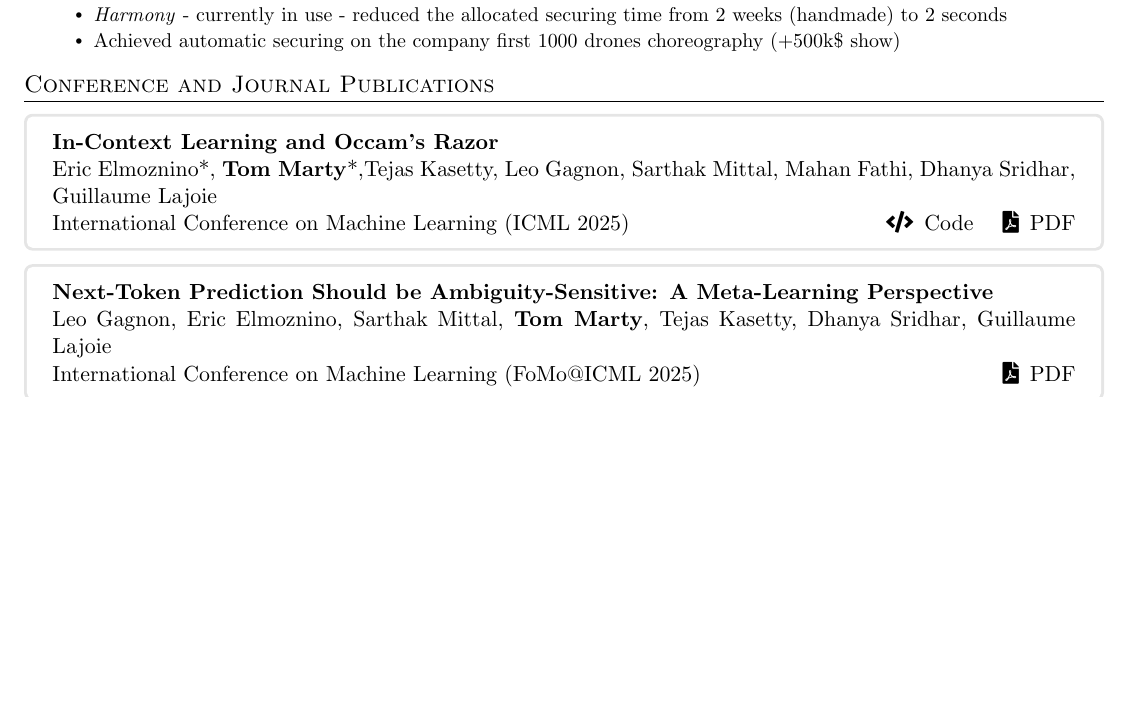
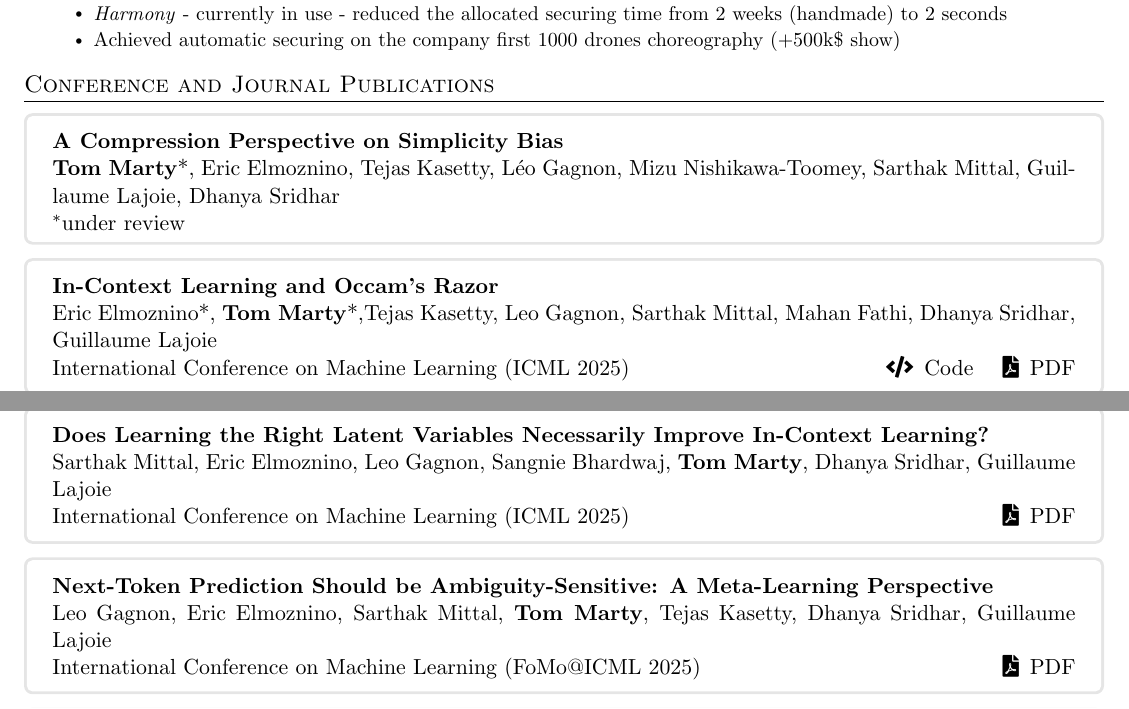
Before and after one commit to 3rdCore/TomResume, a LaTeX document (main.tex): part of page 1 of 3 before the commit and two parts of pages 1 and 2 of 4 after it, the two joined at a grey line, cut so that both start at the same text, the shorter picture padded with empty space. Compiled offline with pdfLaTeX.

Commit message:
Updates from Overleaf

```diff
--- a/main.tex
+++ b/main.tex
@@ -222,10 +222,23 @@
 \section{Conference and Journal Publications}
 % You can adjust the formatting here as needed
 \begin{tcolorbox}[enhanced, rounded corners, colback=white, colframe=black!10!white, boxrule=0.5mm, left=10pt, right=10pt, top=6pt, bottom=3pt]
+    \textbf{A Compression Perspective on Simplicity Bias} \\
+    \textbf{Tom Marty}*, Eric Elmoznino, Tejas Kasetty, Léo Gagnon, Mizu Nishikawa-Toomey, Sarthak Mittal, Guillaume Lajoie, Dhanya Sridhar \\
+    $^*$under review
+\end{tcolorbox}
+
+\begin{tcolorbox}[enhanced, rounded corners, colback=white, colframe=black!10!white, boxrule=0.5mm, left=10pt, right=10pt, top=6pt, bottom=3pt]
     \textbf{In-Context Learning and Occam's Razor} \\
     Eric Elmoznino*, \textbf{Tom Marty}*,Tejas Kasetty, Leo Gagnon, Sarthak Mittal, Mahan Fathi, Dhanya Sridhar, Guillaume Lajoie \\
     International Conference on Machine Learning (ICML 2025)  \hfill  \faCode  \, \href{https://github.com/3rdCore/PrequentialCode}{Code} \quad
     \faFilePdf \, \href{https://arxiv.org/abs/2410.14086}{PDF}
+\end{tcolorbox}
+
+\begin{tcolorbox}[enhanced, rounded corners, colback=white, colframe=black!10!white, boxrule=0.5mm, left=10pt, right=10pt, top=6pt, bottom=3pt]
+    \textbf{Does Learning the Right Latent Variables Necessarily Improve In-Context Learning?} \\
+    Sarthak Mittal, Eric Elmoznino, Leo Gagnon, Sangnie Bhardwaj, \textbf{Tom Marty}, Dhanya Sridhar, Guillaume Lajoie \\
+    International Conference on Machine Learning (ICML 2025)  \hfill \quad
+    \faFilePdf \, \href{https://openreview.net/forum?id=vE0bhgmDze&referrer=%5BAuthor%20Console%5D(%2Fgroup%3Fid%3DICML.cc%2F2025%2FWorkshop%2FES-FoMo-III%2FAuthors%23your-submissions)}{PDF}
 \end{tcolorbox}
 
 \begin{tcolorbox}[enhanced, rounded corners, colback=white, colframe=black!10!white, boxrule=0.5mm, left=10pt, right=10pt, top=6pt, bottom=3pt]
```
Also changed, not shown: main.tex (4 more changed lines).
